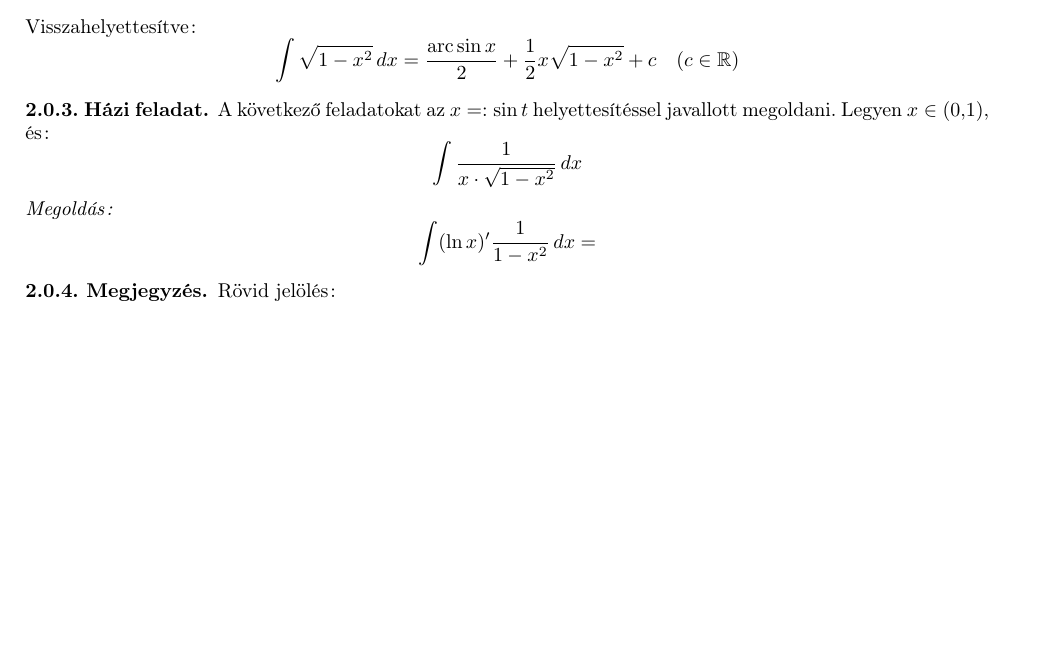
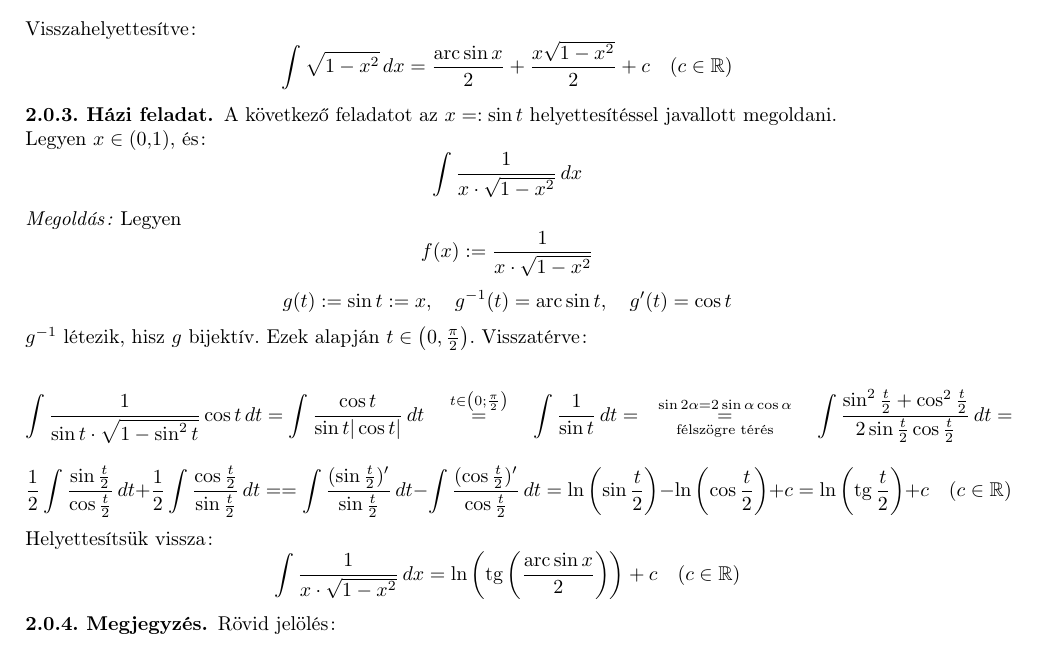
Before and after one commit to Szelethus/ELTE-IK-Analizis, a LaTeX document (anal3/gy/03gy/03gy_anal3.tex): part of page 6 of 6, cut so that both start at the same text, the shorter picture padded with empty space. Compiled offline with pdfLaTeX.

Commit message:
Finished the last exercise, although its a bit unsure.

```diff
--- a/anal3/gy/03gy/03gy_anal3.tex
+++ b/anal3/gy/03gy/03gy_anal3.tex
@@ -333,13 +333,22 @@
 		Az új integrál:
 		\[ \int|\cos t|\cdot\cos t\,dt\quad \overset{t\in\left(-\frac{\pi}{2};\frac{\pi}{2}\right)}{=}\quad \int\cos^2t\,dt=\int\frac{1+\cos2t}{2}\,dt=\frac{t}{2}+\frac{\sin2t}{4}+c \overset{!}{=} \frac{t}{2}+\frac{2\cdot\sin t\cdot\sqrt{1-\sin^2t}}{4}+c \]
 		Visszahelyettesítve:
-		\[ \int\sqrt{1-x^2}\,dx=\frac{\arc\sin x}{2}+\frac{1}{2}x\sqrt{1-x^2}+c\quad (c\in\R) \]
+		\[ \int\sqrt{1-x^2}\,dx=\frac{\arc\sin x}{2}+\frac{x\sqrt{1-x^2}}{2}+c\quad (c\in\R) \]
 	\end{task}
 
-	\begin{exercise}A következő feladatokat az $x=:\sin t$ helyettesítéssel javallott megoldani. Legyen $x\in(0,1)$, és:
+	\begin{exercise}A következő feladatot az $x=:\sin t$ helyettesítéssel javallott megoldani.
+
+		Legyen $x\in(0,1)$, és:
 		\[ \int\frac{1}{x\cdot\sqrt{1-x^2}}\,dx \]
-		\textit{Megoldás:}
-		\[ \int(\ln x)'\frac{1}{1-x^2}\,dx= \]
+		\textit{Megoldás:} Legyen
+		\[ f(x):=\frac{1}{x\cdot\sqrt{1-x^2}} \]
+		\[ g(t) := \sin t := x,\quad g^{-1}(t) = \arc\sin t,\quad g'(t) = \cos t \]
+		$g^{-1}$ létezik, hisz $g$ bijektív. Ezek alapján $t\in\left(0,\frac{\pi}{2} \right)$. Visszatérve:
+
+		\[ \int\frac{1}{\sin t\cdot\sqrt{1-\sin^2t}}\cos t\,dt=\int\frac{\cos t}{\sin t|\cos t|}\,dt\quad \overset{t\in\left(0;\frac{\pi}{2}\right)}{=}\quad\int\frac{1}{\sin t}\,dt=\quad \overset{\sin2\alpha=2\sin\alpha\cos\alpha}{\underset{\text{félszögre térés}}{=}}\quad \int\frac{\sin^2\frac{t}{2}+\cos^2\frac{t}{2}}{2\sin\frac{t}{2}\cos\frac{t}{2}}\,dt=\]
+		\[\frac{1}{2}\int\frac{\sin\frac{t}{2}}{\cos\frac{t}{2}}\,dt+\frac{1}{2}\int\frac{\cos\frac{t}{2}}{\sin\frac{t}{2}}\,dt==\int\frac{(\sin\frac{t}{2})'}{\sin\frac{t}{2}}\,dt-\int\frac{(\cos\frac{t}{2})'}{\cos\frac{t}{2}}\,dt=\ln\left(\sin\frac{t}{2}\right)-\ln\left(\cos\frac{t}{2}\right)+c=\ln\left(\tg\frac{t}{2}\right)+c\quad (c\in\R) \]
+		Helyettesítsük vissza:
+		\[\int\frac{1}{x\cdot\sqrt{1-x^2}}\,dx=\ln\left(\tg\left(\frac{\arc\sin x}{2}\right)\right)+c\quad (c\in\R) \]
 	\end{exercise}
 	\begin{note}
 		Rövid jelölés:
```
